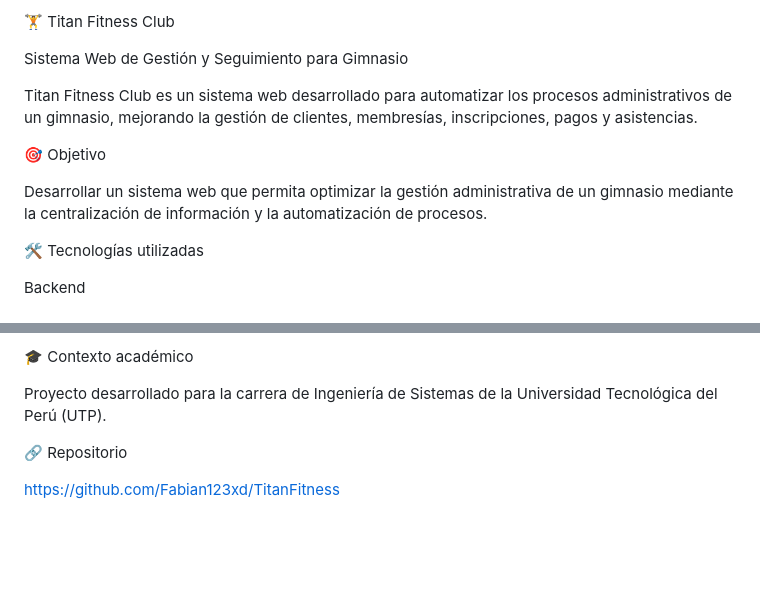
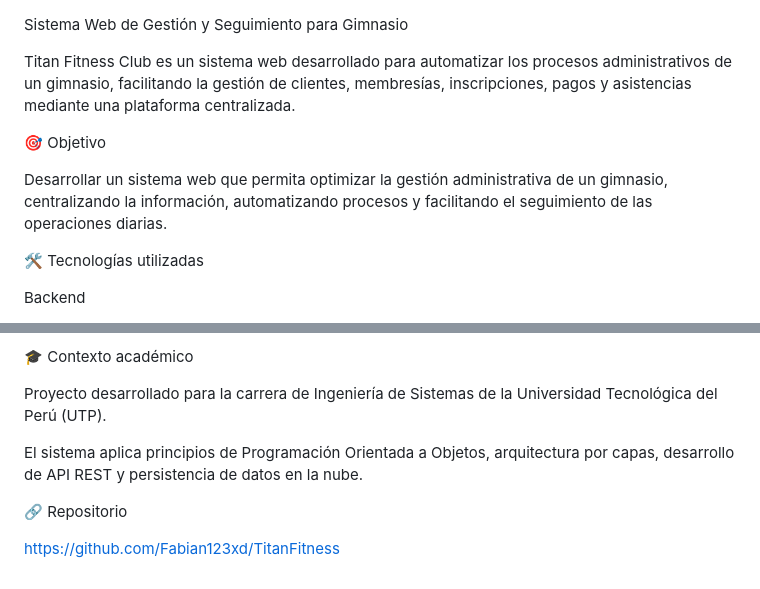
Before and after one commit to Fabian123xd/TitanFitness, a Markdown page: README.md, 2 parts joined by grey strips. Rendered like a GitHub page; blank space fills up the shorter version.

```diff
--- a/README.md
+++ b/README.md
@@ -1,12 +1,10 @@
-🏋️ Titan Fitness Club
-
 Sistema Web de Gestión y Seguimiento para Gimnasio
 
-Titan Fitness Club es un sistema web desarrollado para automatizar los procesos administrativos de un gimnasio, mejorando la gestión de clientes, membresías, inscripciones, pagos y asistencias.
+Titan Fitness Club es un sistema web desarrollado para automatizar los procesos administrativos de un gimnasio, facilitando la gestión de clientes, membresías, inscripciones, pagos y asistencias mediante una plataforma centralizada.
 
 🎯 Objetivo
 
-Desarrollar un sistema web que permita optimizar la gestión administrativa de un gimnasio mediante la centralización de información y la automatización de procesos.
+Desarrollar un sistema web que permita optimizar la gestión administrativa de un gimnasio, centralizando la información, automatizando procesos y facilitando el seguimiento de las operaciones diarias.
 
 🛠️ Tecnologías utilizadas
 
@@ -166,6 +248,8 @@ En desarrollo. Los módulos de clientes, membresías, inscripciones y pagos se e
 
 Proyecto desarrollado para la carrera de Ingeniería de Sistemas de la Universidad Tecnológica del Perú (UTP).
 
+El sistema aplica principios de Programación Orientada a Objetos, arquitectura por capas, desarrollo de API REST y persistencia de datos en la nube.
+
 🔗 Repositorio
 
 https://github.com/Fabian123xd/TitanFitness
```
Also changed, not shown: other parts of README.md (+124 -40 lines).
